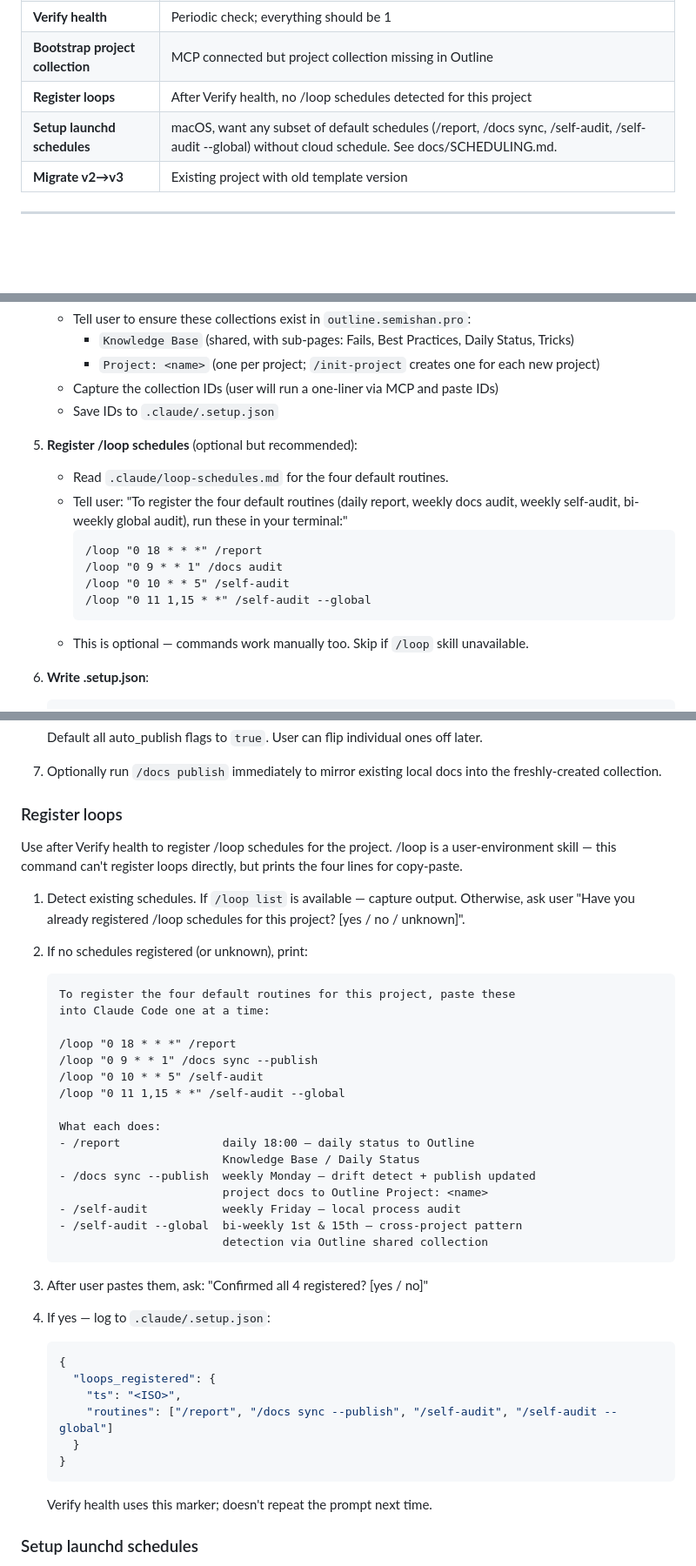
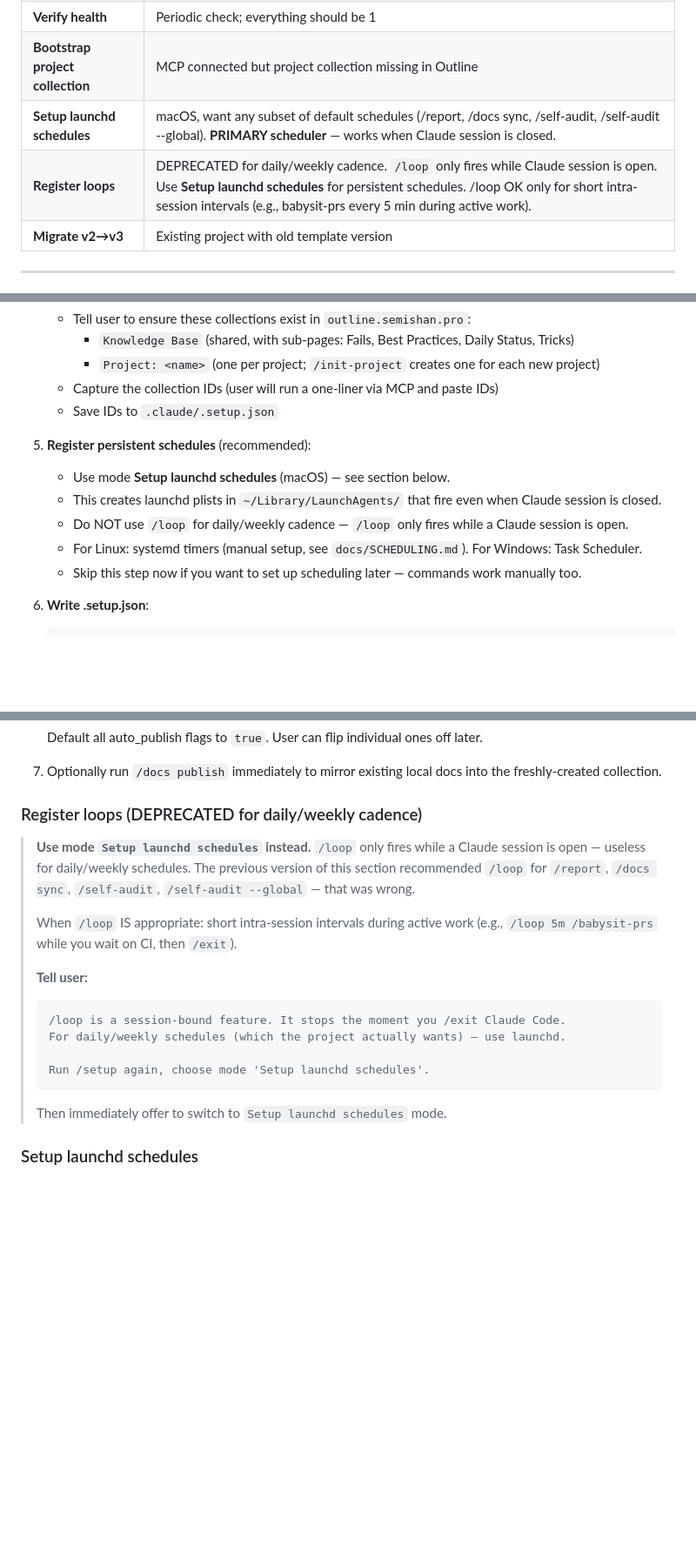
Before and after one commit to vredin/investments, a Markdown page: .claude/commands/setup.md, 3 parts joined by grey strips. Shown at 87% size. GitHub-like rendering; blank space fills up the shorter version.

Commit message:
[FIX] /setup: deprecate /loop for daily/weekly, recommend launchd primary
Co-Authored-By: Claude Opus 4.7 <noreply@anthropic.com>

````diff
--- a/.claude/commands/setup.md
+++ b/.claude/commands/setup.md
@@ -49,8 +49,8 @@ Use `AskUserQuestion`:
 | **Reconfigure MCP** | After token rotation; MCP_OK=0 or user says so |
 | **Verify health** | Periodic check; everything should be 1 |
 | **Bootstrap project collection** | MCP connected but project collection missing in Outline |
-| **Register loops** | After Verify health, no /loop schedules detected for this project |
-| **Setup launchd schedules** | macOS, want any subset of default schedules (/report, /docs sync, /self-audit, /self-audit --global) without cloud schedule. See docs/SCHEDULING.md. |
+| **Setup launchd schedules** | macOS, want any subset of default schedules (/report, /docs sync, /self-audit, /self-audit --global). **PRIMARY scheduler** — works when Claude session is closed. |
+| **Register loops** | DEPRECATED for daily/weekly cadence. `/loop` only fires while Claude session is open. Use **Setup launchd schedules** for persistent schedules. /loop OK only for short intra-session intervals (e.g., babysit-prs every 5 min during active work). |
 | **Migrate v2→v3** | Existing project with old template version |
 
 ---
@@ -113,16 +113,12 @@ This is the default. Per-session override available via prompt («ответь
    - Capture the collection IDs (user will run a one-liner via MCP and paste IDs)
    - Save IDs to `.claude/.setup.json`
 
-5. **Register /loop schedules** (optional but recommended):
-   - Read `.claude/loop-schedules.md` for the four default routines.
-   - Tell user: "To register the four default routines (daily report, weekly docs audit, weekly self-audit, bi-weekly global audit), run these in your terminal:"
-     ```
-     /loop "0 18 * * *" /report
-     /loop "0 9 * * 1" /docs audit
-     /loop "0 10 * * 5" /self-audit
-     /loop "0 11 1,15 * *" /self-audit --global
-     ```
-   - This is optional — commands work manually too. Skip if `/loop` skill unavailable.
+5. **Register persistent schedules** (recommended):
+   - Use mode **Setup launchd schedules** (macOS) — see section below.
+   - This creates launchd plists in `~/Library/LaunchAgents/` that fire even when Claude session is closed.
+   - Do NOT use `/loop` for daily/weekly cadence — `/loop` only fires while a Claude session is open.
+   - For Linux: systemd timers (manual setup, see `docs/SCHEDULING.md`). For Windows: Task Scheduler.
+   - Skip this step now if you want to set up scheduling later — commands work manually too.
 
 6. **Write .setup.json**:
    ```json
@@ -241,49 +237,21 @@ collection automatically, migrations don't).
 7. Optionally run `/docs publish` immediately to mirror existing local docs into the
    freshly-created collection.
 
-### Register loops
+### Register loops (DEPRECATED for daily/weekly cadence)
 
-Use after Verify health to register /loop schedules for the project. /loop is a
-user-environment skill — this command can't register loops directly, but prints
-the four lines for copy-paste.
-
-1. Detect existing schedules. If `/loop list` is available — capture output.
-   Otherwise, ask user "Have you already registered /loop schedules for this project?
-   [yes / no / unknown]".
-
-2. If no schedules registered (or unknown), print:
-
-   ```
-   To register the four default routines for this project, paste these
-   into Claude Code one at a time:
-
-   /loop "0 18 * * *" /report
-   /loop "0 9 * * 1" /docs sync --publish
-   /loop "0 10 * * 5" /self-audit
-   /loop "0 11 1,15 * *" /self-audit --global
-
-   What each does:
-   - /report               daily 18:00 — daily status to Outline
-                           Knowledge Base / Daily Status
-   - /docs sync --publish  weekly Monday — drift detect + publish updated
-                           project docs to Outline Project: <name>
-   - /self-audit           weekly Friday — local process audit
-   - /self-audit --global  bi-weekly 1st & 15th — cross-project pattern
-                           detection via Outline shared collection
-   ```
-
-3. After user pastes them, ask: "Confirmed all 4 registered? [yes / no]"
-
-4. If yes — log to `.claude/.setup.json`:
-   ```json
-   {
-     "loops_registered": {
-       "ts": "<ISO>",
-       "routines": ["/report", "/docs sync --publish", "/self-audit", "/self-audit --global"]
-     }
-   }
-   ```
-   Verify health uses this marker; doesn't repeat the prompt next time.
+> **Use mode `Setup launchd schedules` instead.** `/loop` only fires while a Claude session is open — useless for daily/weekly schedules. The previous version of this section recommended `/loop` for `/report`, `/docs sync`, `/self-audit`, `/self-audit --global` — that was wrong.
+>
+> When `/loop` IS appropriate: short intra-session intervals during active work (e.g., `/loop 5m /babysit-prs` while you wait on CI, then `/exit`).
+>
+> **Tell user:**
+> ```
+> /loop is a session-bound feature. It stops the moment you /exit Claude Code.
+> For daily/weekly schedules (which the project actually wants) — use launchd.
+>
+> Run /setup again, choose mode 'Setup launchd schedules'.
+> ```
+>
+> Then immediately offer to switch to `Setup launchd schedules` mode.
 
 ### Setup launchd schedules
 
````
Also changed, not shown: other parts of .claude/commands/setup.md (+2 -2 lines).
